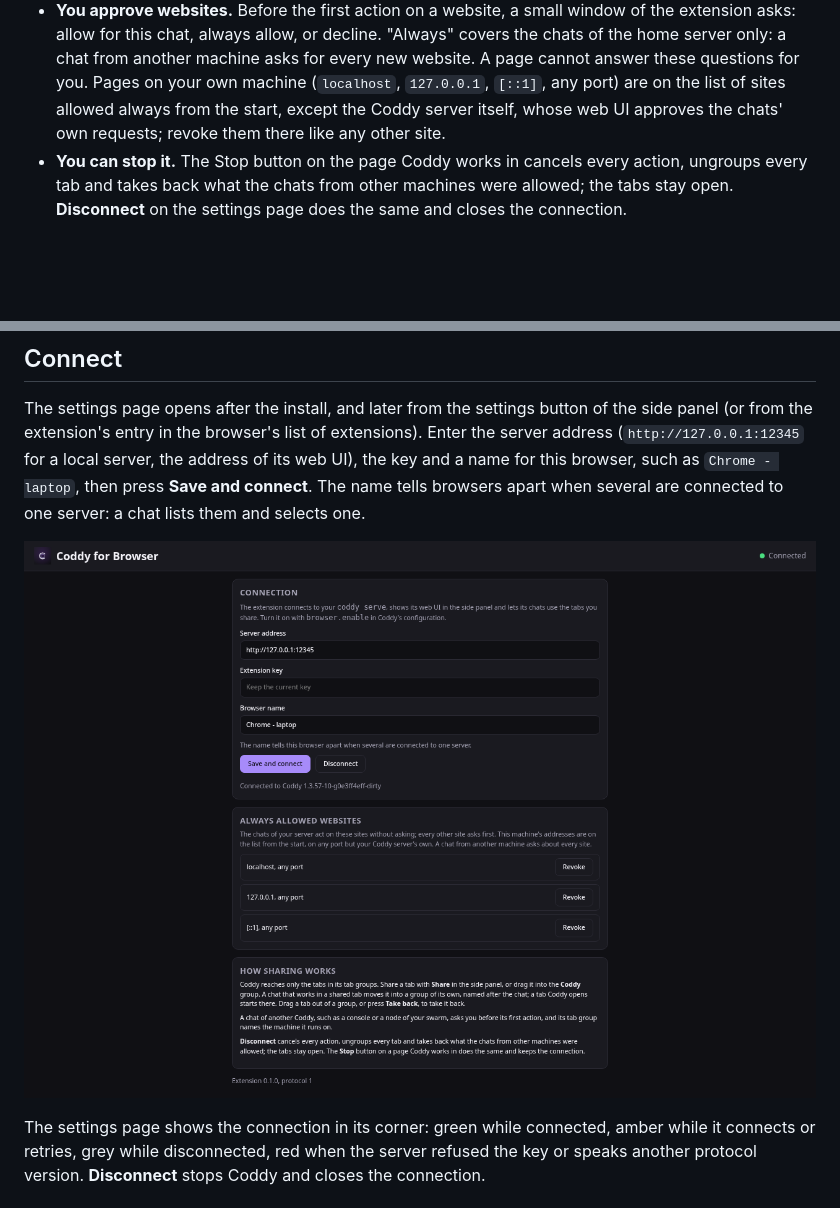
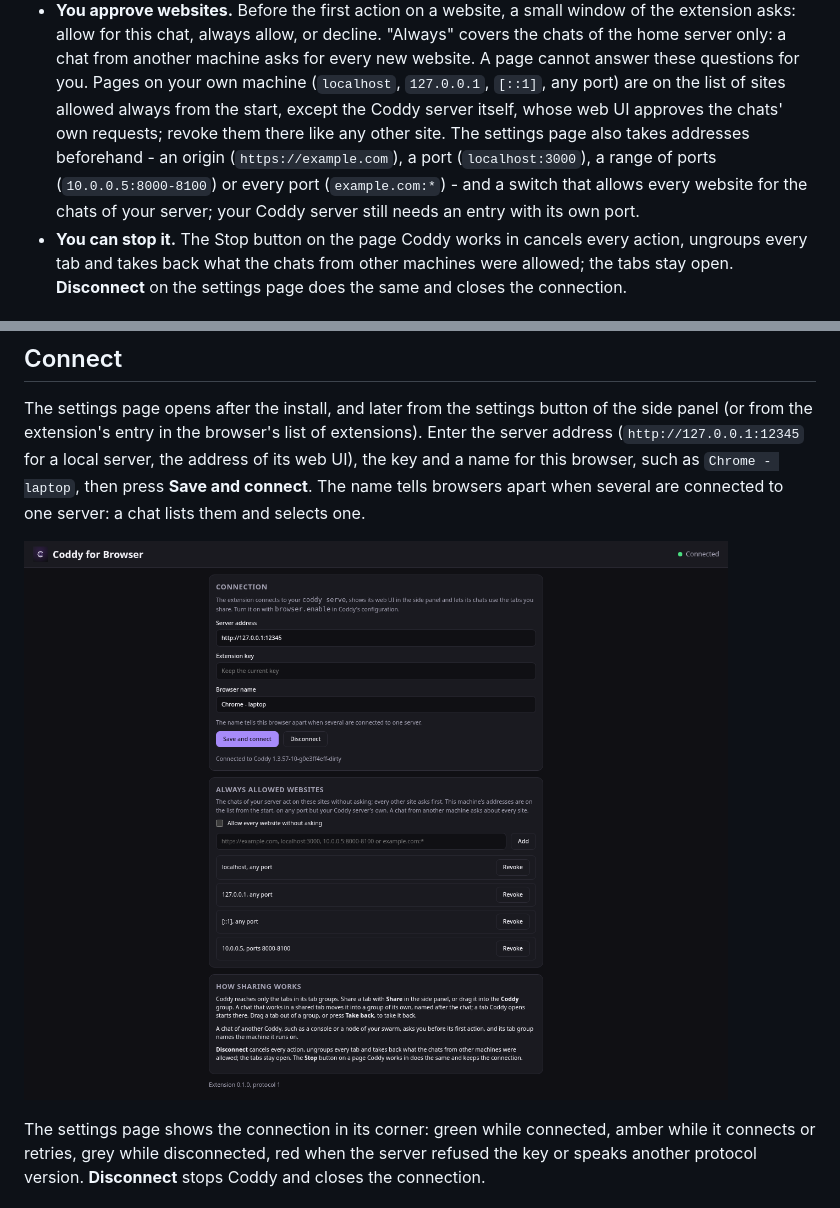
Before and after one commit to coddy-project/coddy-for-browser, a Markdown page: README.md, 2 parts joined by grey strips. Drawn GitHub-style; pictures changed too: docs/screenshots/settings-dark-1280.png; blank space fills up the shorter version.

```diff
--- a/README.md
+++ b/README.md
@@ -59,7 +59,10 @@ flowchart TB
   this chat, always allow, or decline. "Always" covers the chats of the home server only: a chat from another
   machine asks for every new website. A page cannot answer these questions for you. Pages on your own machine
   (`localhost`, `127.0.0.1`, `[::1]`, any port) are on the list of sites allowed always from the start, except the
-  Coddy server itself, whose web UI approves the chats' own requests; revoke them there like any other site.
+  Coddy server itself, whose web UI approves the chats' own requests; revoke them there like any other site. The
+  settings page also takes addresses beforehand - an origin (`https://example.com`), a port (`localhost:3000`), a
+  range of ports (`10.0.0.5:8000-8100`) or every port (`example.com:*`) - and a switch that allows every website
+  for the chats of your server; your Coddy server still needs an entry with its own port.
 - **You can stop it.** The Stop button on the page Coddy works in cancels every action, ungroups every tab and takes
   back what the chats from other machines were allowed; the tabs stay open. **Disconnect** on the settings page does
   the same and closes the connection.
```
Also changed, not shown: README.ru.md (+3 -1 lines), 9 other files.
